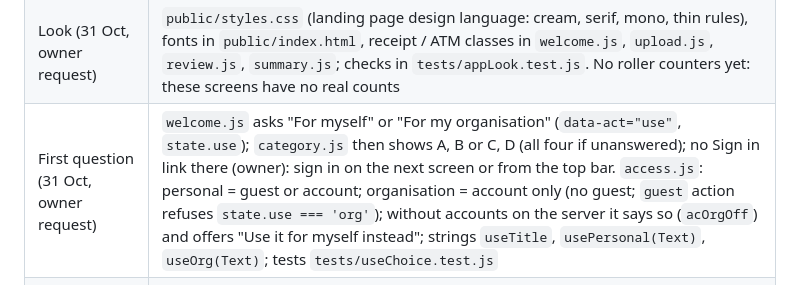
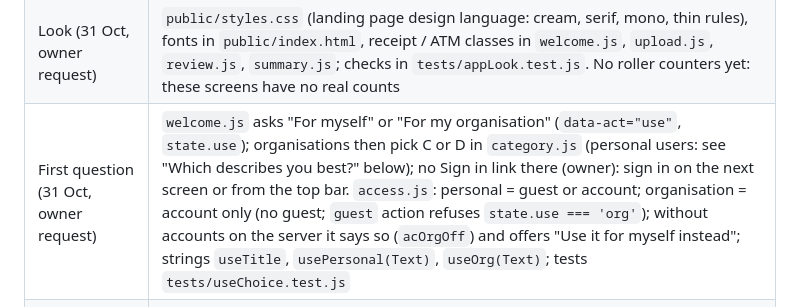
Before and after one commit to guirong0109/XH-Cat_MyFuture, a Markdown page: HANDOVER.md, the part around the change. Rendered like a GitHub page.

Commit message:
docs: handover line on Who are you? matches the new flow

```diff
--- a/HANDOVER.md
+++ b/HANDOVER.md
@@ -66,7 +66,7 @@ that failed first. The branch was merged into `main` via PR #1
 | Evaluation | `scripts/eval-cv.mjs`, `testing/eval-cvs.json` (11 synthetic CVs), `docs/eval-results.md` |
 | Docs | `README.md` (run, settings, owner setup), `docs/acceptance.md`, `docs/tools-declaration.md`, `docs/build-record.html` (step-by-step build record, generated), `docs/architecture-cv-branch.html` (diagram of this branch: every file by layer, git history, service status) |
 | Look (31 Oct, owner request) | `public/styles.css` (landing page design language: cream, serif, mono, thin rules), fonts in `public/index.html`, receipt / ATM classes in `welcome.js`, `upload.js`, `review.js`, `summary.js`; checks in `tests/appLook.test.js`. No roller counters yet: these screens have no real counts |
-| First question (31 Oct, owner request) | `welcome.js` asks "For myself" or "For my organisation" (`data-act="use"`, `state.use`); `category.js` then shows A, B or C, D (all four if unanswered); no Sign in link there (owner): sign in on the next screen or from the top bar. `access.js`: personal = guest or account; organisation = account only (no guest; `guest` action refuses `state.use === 'org'`); without accounts on the server it says so (`acOrgOff`) and offers "Use it for myself instead"; strings `useTitle`, `usePersonal(Text)`, `useOrg(Text)`; tests `tests/useChoice.test.js` |
+| First question (31 Oct, owner request) | `welcome.js` asks "For myself" or "For my organisation" (`data-act="use"`, `state.use`); organisations then pick C or D in `category.js` (personal users: see "Which describes you best?" below); no Sign in link there (owner): sign in on the next screen or from the top bar. `access.js`: personal = guest or account; organisation = account only (no guest; `guest` action refuses `state.use === 'org'`); without accounts on the server it says so (`acOrgOff`) and offers "Use it for myself instead"; strings `useTitle`, `usePersonal(Text)`, `useOrg(Text)`; tests `tests/useChoice.test.js` |
 | Goal question (31 Oct, owner request) | `public/js/screens/goal.js` after guest / account for personal users (`afterAccess()` in `app.js`; organisations go to `category`), then "Who are you?". Saved as `preferences.careerGoal`; the form offers the same four goals. Tests `tests/goal.test.js`. The one-line texts under the goals are Claude's wording, for the owner to check |
 | Which describes you best? (31 Oct, owner requests) | Start = personal / organisation → guest or account → goal → CV or form; `category.js` ("Who are you?") is for organisations only (C, D). Personal users answer at the top of the profile form: four buttons (`WHO` in `form.js`, `choiceField` in `fields.js`, action `choose`): Student, Fresh graduate, Underemployed, Unemployed, plus a "Prefer not to say" pill. Saved as `userCategory`; `USER_CATEGORIES` in `shared/profileSchema.js` accepts them plus the two old values. Strings `catGrad`, `catStudent`, `catUnder`, `catUnemp` (+ `Text`); `catA`/`catB` left for `main`'s landing page. Tests `tests/category.test.js`. No "Working adult" option any more (owner's list) |
 | Build record source | `docs/record/build_record.py` reads `docs/record/status.json` (+ `_head.html`, `_tail.html`) and writes `docs/build-record.html` |
```
